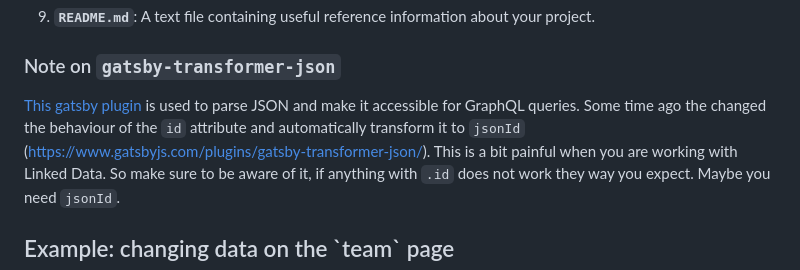
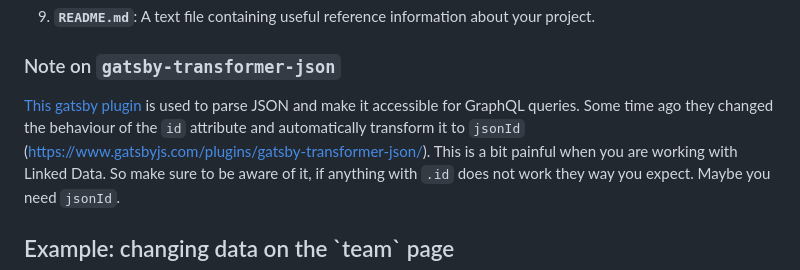
Before and after one commit to hbz/lobid, a Markdown page: gatsby/lobid/README.md, the part around the change. Rendered like a GitHub page.

Commit message:
fix spelling

```diff
--- a/gatsby/lobid/README.md
+++ b/gatsby/lobid/README.md
@@ -133,7 +133,7 @@ A quick look at the top-level files and directories you'll see in a Gatsby proje
 ### Note on `gatsby-transformer-json`
 
 [This gatsby plugin](https://www.gatsbyjs.com/plugins/gatsby-transformer-json/) is used to parse JSON and make it accessible for GraphQL queries.
-Some time ago the changed the behaviour of the `id` attribute and automatically transform it to `jsonId` (https://www.gatsbyjs.com/plugins/gatsby-transformer-json/).
+Some time ago they changed the behaviour of the `id` attribute and automatically transform it to `jsonId` (https://www.gatsbyjs.com/plugins/gatsby-transformer-json/).
 This is a bit painful when you are working with Linked Data.
 So make sure to be aware of it, if anything with `.id` does not work they way you expect.
 Maybe you need `jsonId`.
```
